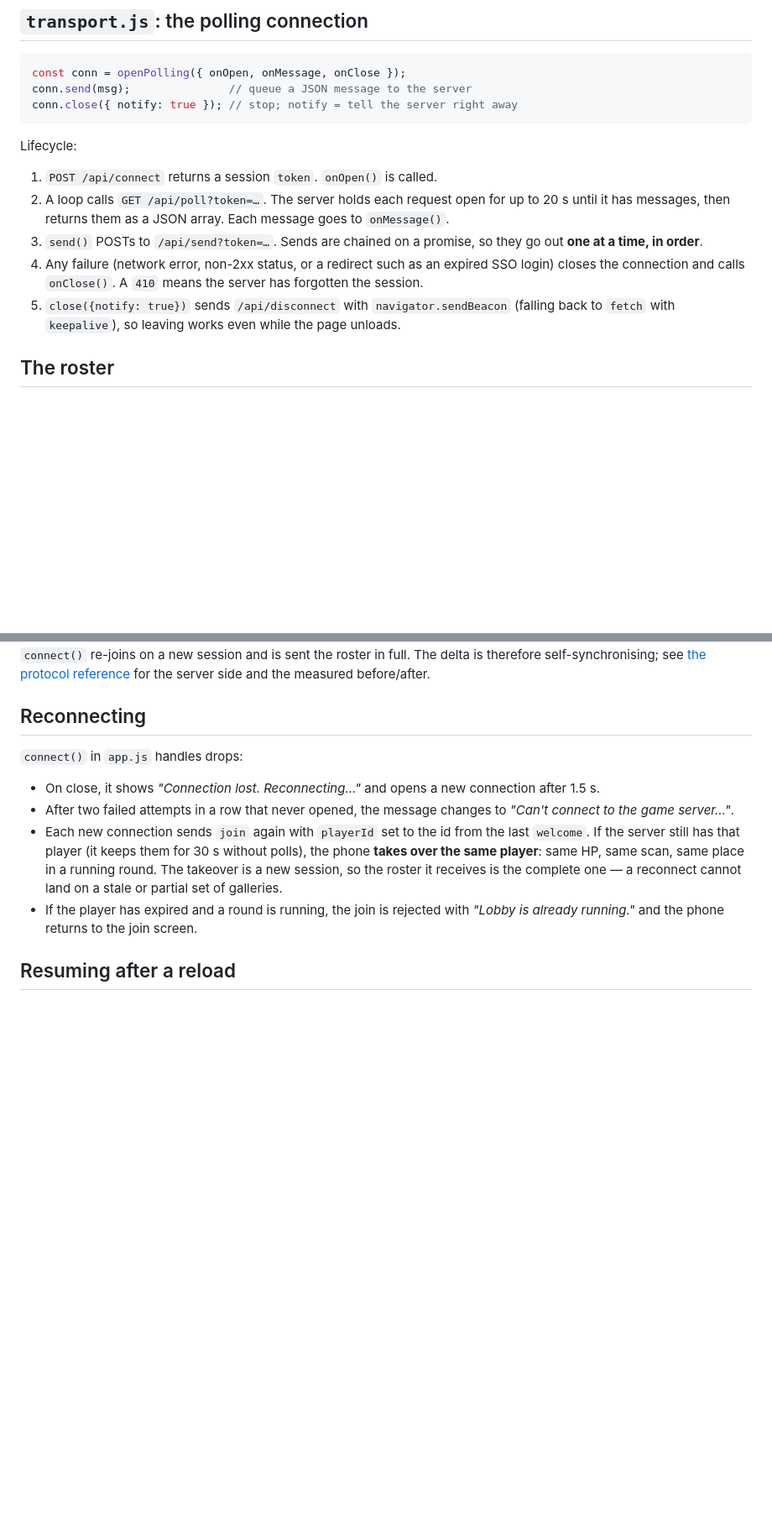
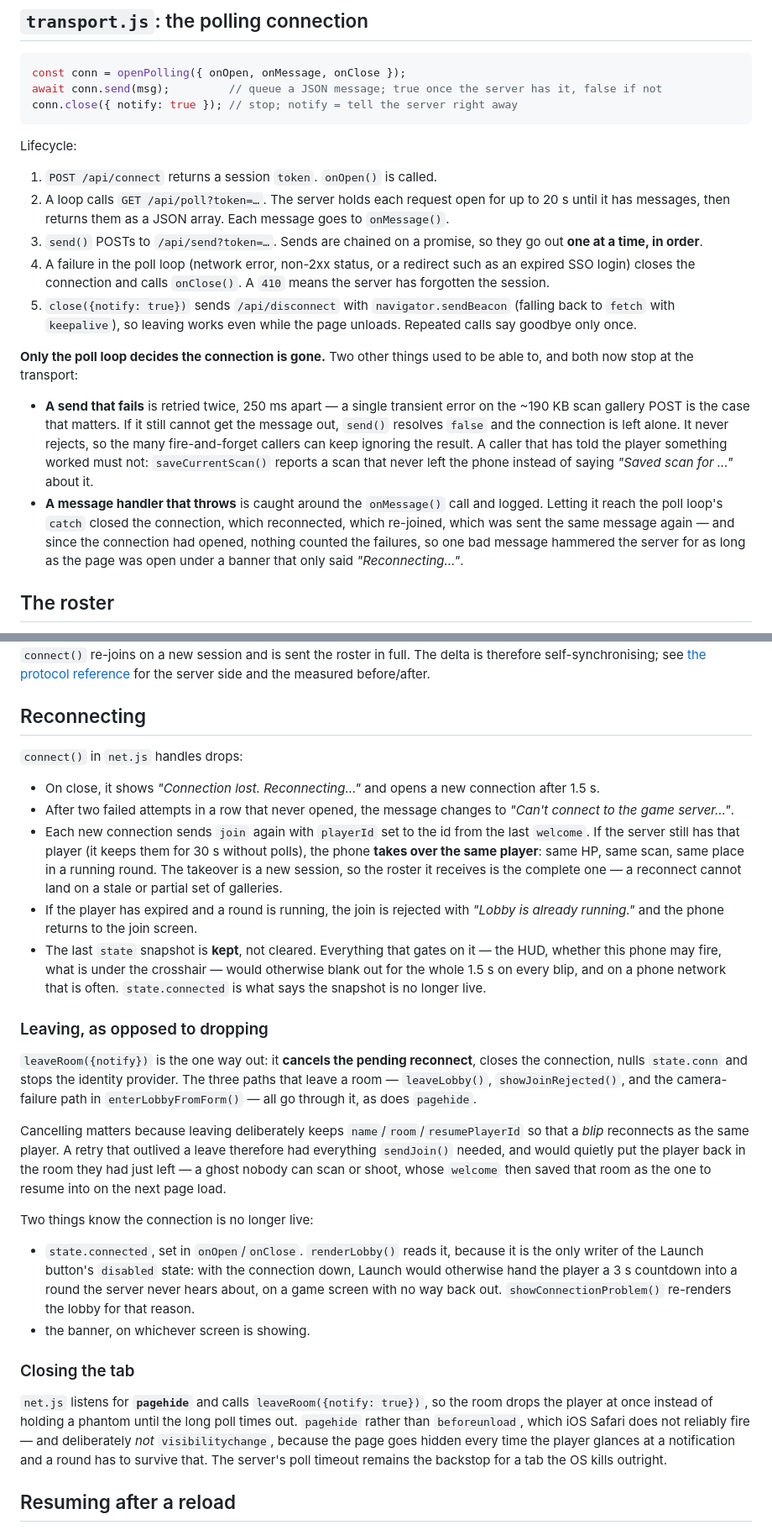
Before and after one commit to Basiliskenzahn/Laser-Tag, a Markdown page: docs/client/networking.md, 2 parts joined by grey strips. Shown at 84% size. GitHub-like rendering; blank space fills up the shorter version.

Commit message:
docs: what can close the connection, and what leaving a room has to undo
Co-Authored-By: Claude Opus 5 (1M context) <noreply@anthropic.com>

````diff
--- a/docs/client/networking.md
+++ b/docs/client/networking.md
@@ -14,7 +14,7 @@ Message formats are in the [protocol reference](../server/protocol.md).
 
 ```js
 const conn = openPolling({ onOpen, onMessage, onClose });
-conn.send(msg);               // queue a JSON message to the server
+await conn.send(msg);         // queue a JSON message; true once the server has it, false if not
 conn.close({ notify: true }); // stop; notify = tell the server right away
 ```
 
@@ -23,8 +23,13 @@ Lifecycle:
 1. `POST /api/connect` returns a session `token`. `onOpen()` is called.
 2. A loop calls `GET /api/poll?token=…`. The server holds each request open for up to 20 s until it has messages, then returns them as a JSON array. Each message goes to `onMessage()`.
 3. `send()` POSTs to `/api/send?token=…`. Sends are chained on a promise, so they go out **one at a time, in order**.
-4. Any failure (network error, non-2xx status, or a redirect such as an expired SSO login) closes the connection and calls `onClose()`. A `410` means the server has forgotten the session.
-5. `close({notify: true})` sends `/api/disconnect` with `navigator.sendBeacon` (falling back to `fetch` with `keepalive`), so leaving works even while the page unloads.
+4. A failure in the poll loop (network error, non-2xx status, or a redirect such as an expired SSO login) closes the connection and calls `onClose()`. A `410` means the server has forgotten the session.
+5. `close({notify: true})` sends `/api/disconnect` with `navigator.sendBeacon` (falling back to `fetch` with `keepalive`), so leaving works even while the page unloads. Repeated calls say goodbye only once.
+
+**Only the poll loop decides the connection is gone.** Two other things used to be able to, and both now stop at the transport:
+
+- **A send that fails** is retried twice, 250 ms apart — a single transient error on the ~190 KB scan gallery POST is the case that matters. If it still cannot get the message out, `send()` resolves `false` and the connection is left alone. It never rejects, so the many fire-and-forget callers can keep ignoring the result. A caller that has told the player something worked must not: `saveCurrentScan()` reports a scan that never left the phone instead of saying *"Saved scan for …"* about it.
+- **A message handler that throws** is caught around the `onMessage()` call and logged. Letting it reach the poll loop's `catch` closed the connection, which reconnected, which re-joined, which was sent the same message again — and since the connection had opened, nothing counted the failures, so one bad message hammered the server for as long as the page was open under a banner that only said *"Reconnecting…"*.
 
 ## The roster
 
@@ -40,12 +45,28 @@ Nothing on the client has to detect a gap or ask for a resend. The server tracks
 
 ## Reconnecting
 
-`connect()` in `app.js` handles drops:
+`connect()` in `net.js` handles drops:
 
 - On close, it shows *"Connection lost. Reconnecting…"* and opens a new connection after 1.5 s.
 - After two failed attempts in a row that never opened, the message changes to *"Can't connect to the game server…"*.
 - Each new connection sends `join` again with `playerId` set to the id from the last `welcome`. If the server still has that player (it keeps them for 30 s without polls), the phone **takes over the same player**: same HP, same scan, same place in a running round. The takeover is a new session, so the roster it receives is the complete one — a reconnect cannot land on a stale or partial set of galleries.
 - If the player has expired and a round is running, the join is rejected with *"Lobby is already running."* and the phone returns to the join screen.
+- The last `state` snapshot is **kept**, not cleared. Everything that gates on it — the HUD, whether this phone may fire, what is under the crosshair — would otherwise blank out for the whole 1.5 s on every blip, and on a phone network that is often. `state.connected` is what says the snapshot is no longer live.
+
+### Leaving, as opposed to dropping
+
+`leaveRoom({notify})` is the one way out: it **cancels the pending reconnect**, closes the connection, nulls `state.conn` and stops the identity provider. The three paths that leave a room — `leaveLobby()`, `showJoinRejected()`, and the camera-failure path in `enterLobbyFromForm()` — all go through it, as does `pagehide`.
+
+Cancelling matters because leaving deliberately keeps `name`/`room`/`resumePlayerId` so that a *blip* reconnects as the same player. A retry that outlived a leave therefore had everything `sendJoin()` needed, and would quietly put the player back in the room they had just left — a ghost nobody can scan or shoot, whose `welcome` then saved that room as the one to resume into on the next page load.
+
+Two things know the connection is no longer live:
+
+- `state.connected`, set in `onOpen`/`onClose`. `renderLobby()` reads it, because it is the only writer of the Launch button's `disabled` state: with the connection down, Launch would otherwise hand the player a 3 s countdown into a round the server never hears about, on a game screen with no way back out. `showConnectionProblem()` re-renders the lobby for that reason.
+- the banner, on whichever screen is showing.
+
+### Closing the tab
+
+`net.js` listens for **`pagehide`** and calls `leaveRoom({notify: true})`, so the room drops the player at once instead of holding a phantom until the long poll times out. `pagehide` rather than `beforeunload`, which iOS Safari does not reliably fire — and deliberately *not* `visibilitychange`, because the page goes hidden every time the player glances at a notification and a round has to survive that. The server's poll timeout remains the backstop for a tab the OS kills outright.
 
 ## Resuming after a reload
 
````
Also changed, not shown: docs/client/app-flow.md (+5 -1 lines).
